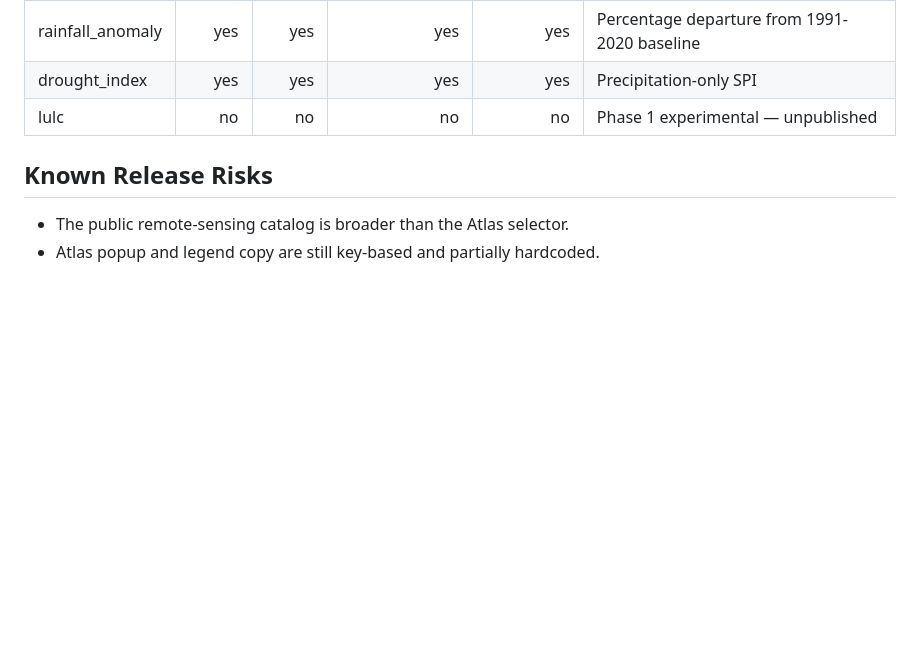
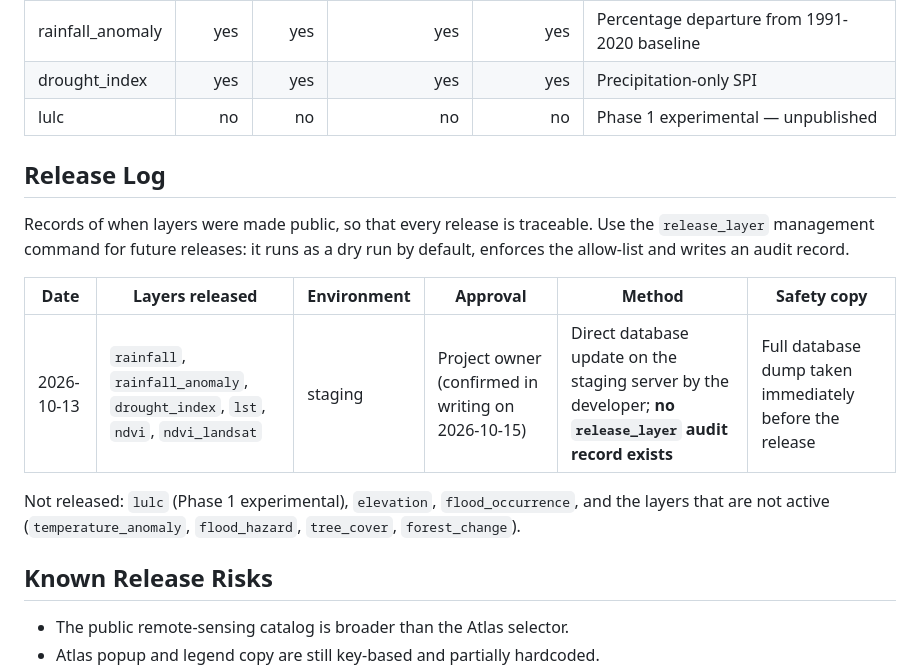
Before and after one commit to ClintonNwokocha/K3C, a Markdown page: docs/KCCC_PROJECT_STATE.md, the part around the change. GitHub-like rendering; blank space fills up the shorter version.

Commit message:
docs: add a release log for the staging climate layer release
Records the 13 Oct 2026 release of six layers (approved by the project owner, confirmed 15 Oct) and notes that it was
done by a direct database update, so no release_layer audit record exists. Future releases should use release_layer.

Co-Authored-By: Claude Sonnet 5.5 <noreply@anthropic.com>

```diff
--- a/docs/KCCC_PROJECT_STATE.md
+++ b/docs/KCCC_PROJECT_STATE.md
@@ -101,6 +101,18 @@ Vegetation is at or near full canopy closure in Sep–Oct in Kaduna's Guinea Sav
 | drought_index | yes | yes | yes | yes | Precipitation-only SPI |
 | lulc | no | no | no | no | Phase 1 experimental — unpublished |
 
+## Release Log
+
+Records of when layers were made public, so that every release is traceable. Use the `release_layer` management
+command for future releases: it runs as a dry run by default, enforces the allow-list and writes an audit record.
+
+| Date | Layers released | Environment | Approval | Method | Safety copy |
+|---|---|---|---|---|---|
+| 2026-10-13 | `rainfall`, `rainfall_anomaly`, `drought_index`, `lst`, `ndvi`, `ndvi_landsat` | staging | Project owner (confirmed in writing on 2026-10-15) | Direct database update on the staging server by the developer; **no `release_layer` audit record exists** | Full database dump taken immediately before the release |
+
+Not released: `lulc` (Phase 1 experimental), `elevation`, `flood_occurrence`, and the layers that are not active
+(`temperature_anomaly`, `flood_hazard`, `tree_cover`, `forest_change`).
+
 ## Known Release Risks
 
 - The public remote-sensing catalog is broader than the Atlas selector.
```
